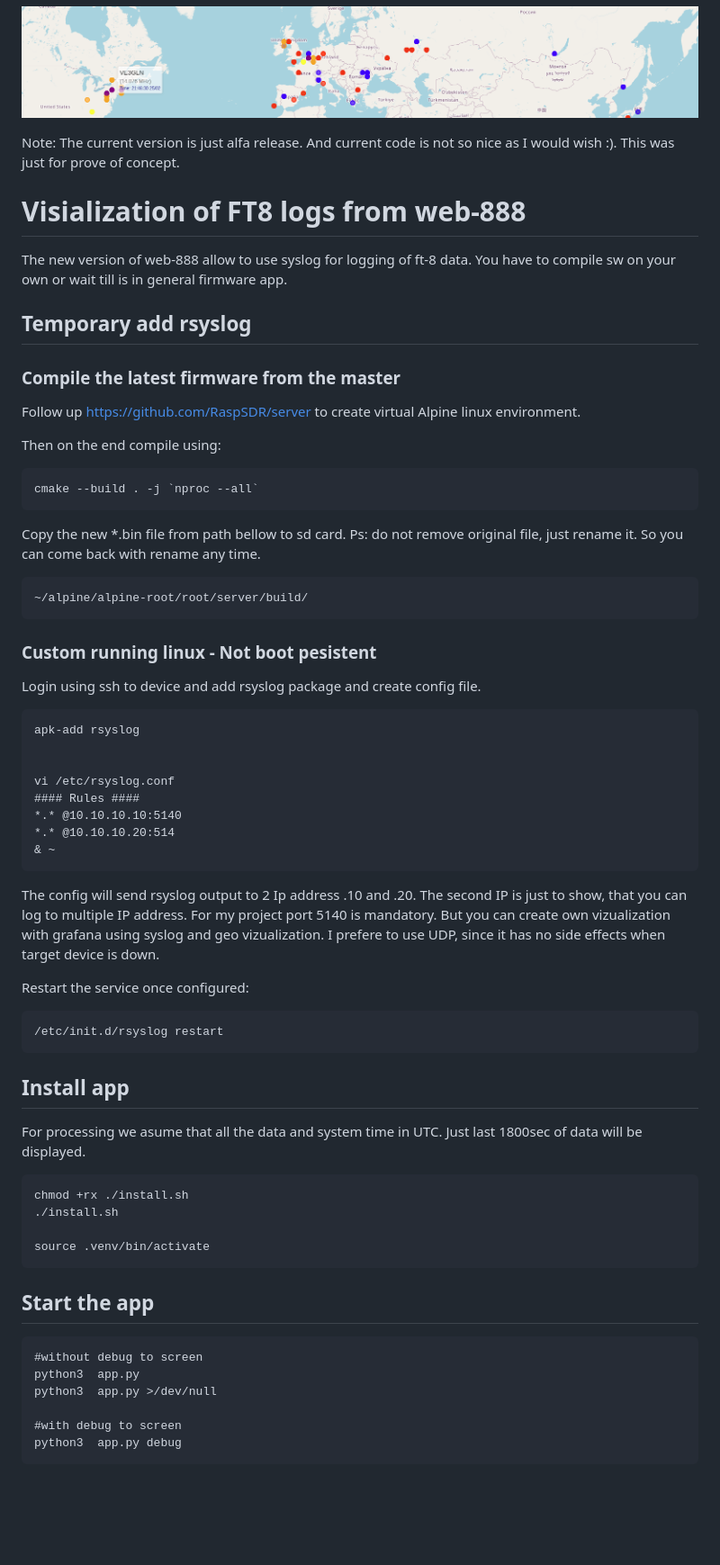
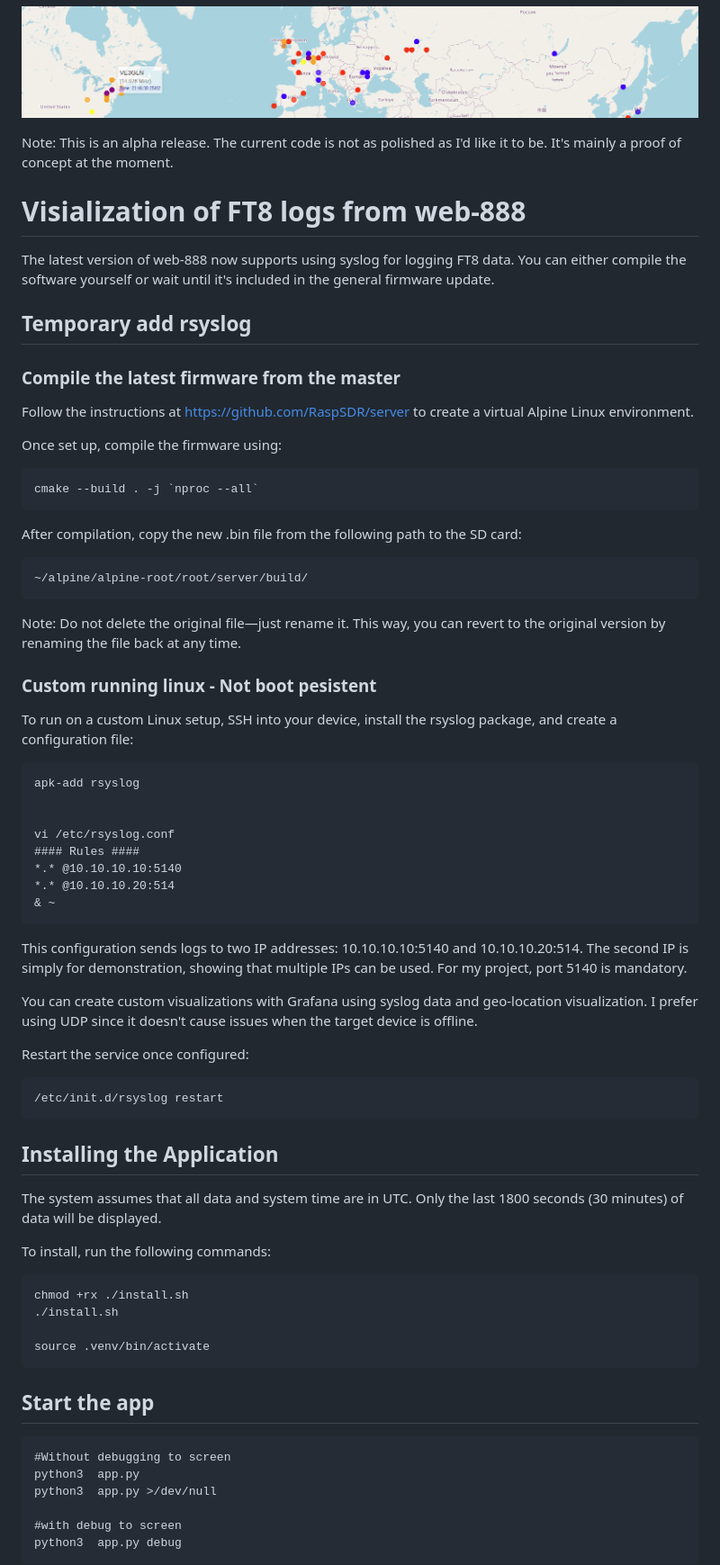
Before and after one commit to gorzynsk/playWith-web888-ft8-logs, a Markdown page: README.md, the part around the change printed below. Shown: that part at 90% size. GitHub-like rendering; blank space fills up the shorter version.

````diff
--- a/README.md
+++ b/README.md
@@ -1,11 +1,12 @@
 ![banner view](./document/ft8-view.png "ft8 view")
 
-Note: The current version is just alfa release. And current code is not so nice as I would wish :). This was just for prove of concept.
+Note: This is an alpha release. The current code is not as polished as I'd like it to be. It's mainly a proof of concept at the moment.
 
 # Visialization of FT8 logs from web-888
 
-The new version of web-888 allow to use syslog for logging of ft-8 data.
-You have to compile sw on your own or wait till is in general firmware app.
+The latest version of web-888 now supports using syslog for logging FT8 data. You can either compile the software yourself or wait until it's included in the general firmware update.
+
+
 
 
 
@@ -13,26 +14,24 @@ You have to compile sw on your own or wait till is in general firmware app.
 ## Temporary add rsyslog
 
 ### Compile the latest firmware from the master
-Follow up https://github.com/RaspSDR/server to create virtual Alpine linux environment.
+Follow the instructions at https://github.com/RaspSDR/server to create a virtual Alpine Linux environment.
 
-Then on the end compile using:
+
+Once set up, compile the firmware using:
 ```
 cmake --build . -j `nproc --all`
 ```
 
-Copy the new *.bin file from path bellow to sd card.
-Ps: do not remove original file, just rename it.
-So you can come back with rename any time.
-
+After compilation, copy the new .bin file from the following path to the SD card:
 ```
 ~/alpine/alpine-root/root/server/build/
 ```
-
+Note: Do not delete the original file—just rename it. This way, you can revert to the original version by renaming the file back at any time.
 
 
 ### Custom running linux - Not boot pesistent
 
-Login using ssh to device and add rsyslog package and create config file.
+To run on a custom Linux setup, SSH into your device, install the rsyslog package, and create a configuration file:
 
 ```
 apk-add rsyslog
@@ -45,22 +44,22 @@ vi /etc/rsyslog.conf
 & ~
 ```
 
-The config will send rsyslog output to 2 Ip address .10 and .20. The second IP is just to show,
-that you can log to multiple IP address. For my project port 5140 is mandatory.
-But you can create own vizualization with grafana using syslog and geo vizualization.
-I prefere to use UDP, since it has no side effects when target device is down.
+This configuration sends logs to two IP addresses: 10.10.10.10:5140 and 10.10.10.20:514. The second IP is simply for demonstration, showing that multiple IPs can be used. For my project, port 5140 is mandatory.
+
+You can create custom visualizations with Grafana using syslog data and geo-location visualization. I prefer using UDP since it doesn't cause issues when the target device is offline.
 
 Restart the service once configured:
+
 ```
 /etc/init.d/rsyslog restart
 ```
 
 
-## Install app
+## Installing the Application
 
-For processing we asume that all the data and system time in UTC.
-Just last 1800sec of data will be displayed.
+The system assumes that all data and system time are in UTC. Only the last 1800 seconds (30 minutes) of data will be displayed.
 
+To install, run the following commands:
 ```
 chmod +rx ./install.sh
 ./install.sh
@@ -71,7 +70,7 @@ source .venv/bin/activate
 
 ## Start the app
 ```
-#without debug to screen
+#Without debugging to screen
 python3  app.py
 python3  app.py >/dev/null
 
````
Also changed, not shown: other parts of README.md (+14 -13 lines).
